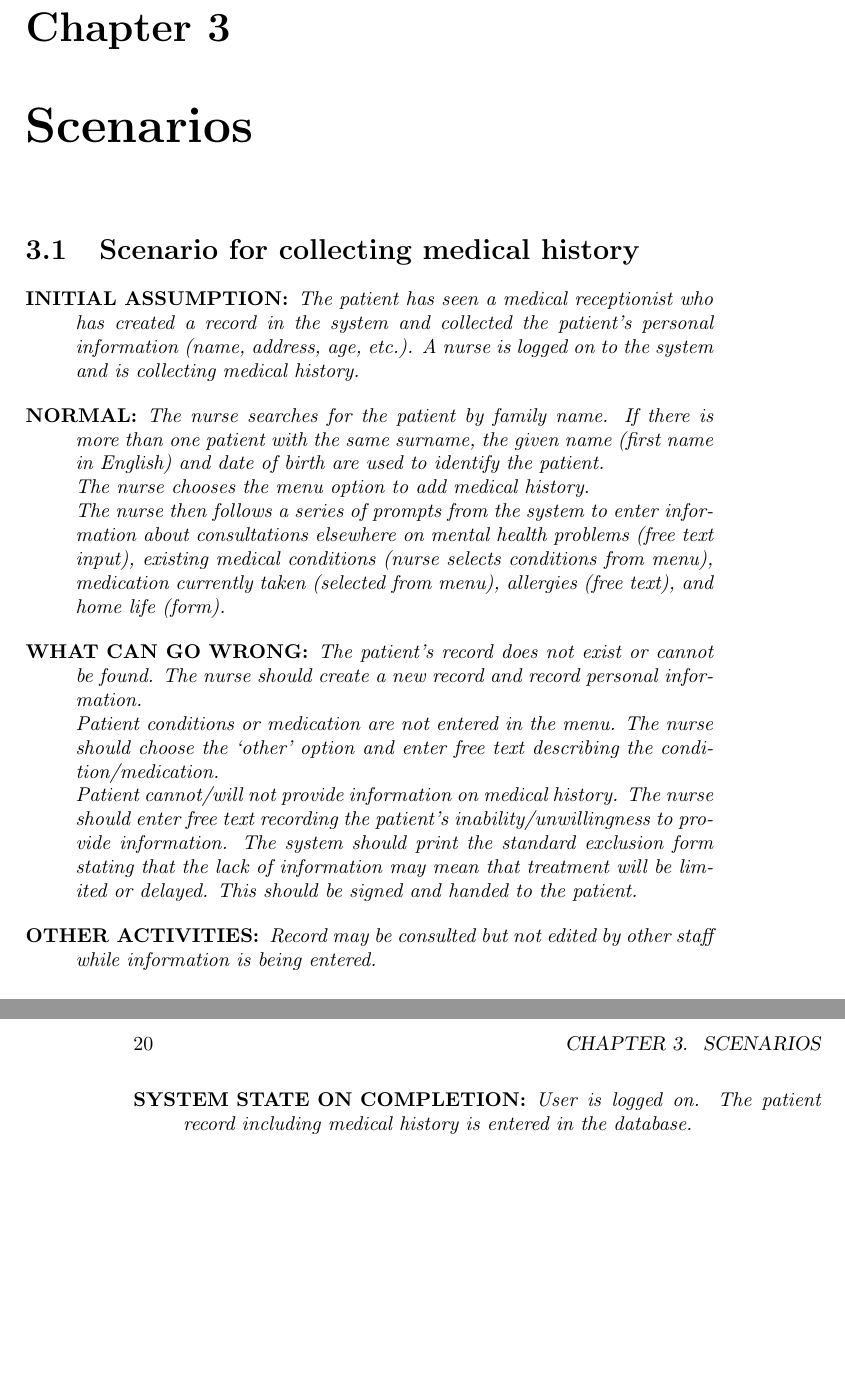
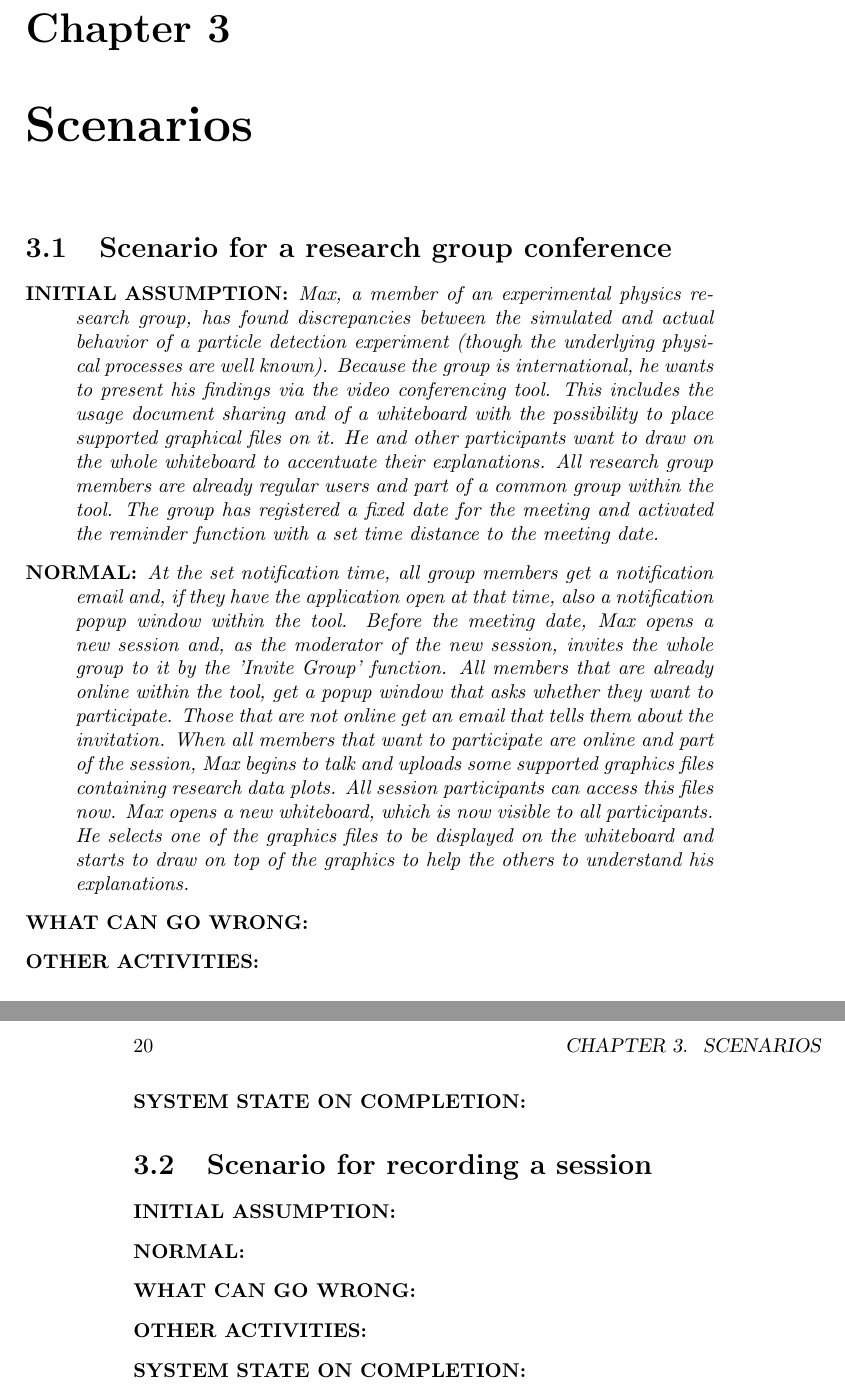
Before and after one commit to Freekkel/SE, a LaTeX book (main.tex, which reads requirements/03-scenario/sce01.tex): two parts of pages 19 and 20 of 20, joined at a grey line, cut so that both start at the same text, the shorter picture padded with empty space. Compiled offline with pdfLaTeX.

Commit message:
Neues Szenario (research group meeting) wurde erstellt, 'INITIAL ASSUMPTION' und 'NORMAL' halbwegs fertig.

```diff
--- a/requirements/03-scenario/sce01.tex
+++ b/requirements/03-scenario/sce01.tex
@@ -1,34 +1,80 @@
-\section{Scenario for collecting medical history}
+%\section{Scenario for collecting medical history}
+%\begin{description}
+%  \item [INITIAL ASSUMPTION:]
+%    \textit{The patient has seen a medical receptionist who has created a
+%     record in the system and collected the patient���s personal information
+%     (name, address, age,
+%    etc.). A nurse is logged on to the system and is collecting medical
+%     history.}
+%  \item [NORMAL:]
+%    \textit{The nurse searches for the patient by family name. If there is more
+%     than one patient with the same surname, the given name (first name in
+%     English)
+%    and date of birth are used to identify the patient. \newline
+%    The nurse chooses the menu option to add medical history.  \newline
+%    The nurse then follows a series of prompts from the system to enter
+%    information about consultations elsewhere on mental health problems (free
+%    text input), existing medical conditions (nurse selects conditions from
+%    menu), medication currently taken (selected from menu), allergies (free
+%    text), and home life (form).}
+%  \item [WHAT CAN GO WRONG:]
+%    \textit{The patient���s record does not exist or cannot be found. The nurse
+%     should create a new record and record personal information. \newline
+%    Patient conditions or medication are not entered in the menu. The nurse
+%    should choose the ���other��� option and enter free text describing the
+%    condition/medication. \newline
+%    Patient cannot/will not provide information on medical history. The nurse
+%    should enter free text recording the patient���s inability/unwillingness to
+%    provide information. The system should print the standard exclusion form
+%    stating that the lack of information may mean that treatment will be
+%    limited or delayed. This should be signed and handed to the patient.}
+%  \item [OTHER ACTIVITIES:]
+%    \textit{Record may be consulted but not edited by other staff while
+%     information is being entered.}
+%  \item [SYSTEM STATE ON COMPLETION:]
+%    \textit{User is logged on. The patient record including medical history is
+%     entered in the database.}
+%\end{description}
+
+\section{Scenario for a research group conference}
 \begin{description}
-  \item [INITIAL ASSUMPTION:]
-    \textit{The patient has seen a medical receptionist who has created a record in the
-    system and collected the patient’s personal information (name, address, age,
-    etc.). A nurse is logged on to the system and is collecting medical history.}
-  \item [NORMAL:]
-    \textit{The nurse searches for the patient by family name. If there is more than
-    one patient with the same surname, the given name (first name in English)
-    and date of birth are used to identify the patient. \newline
-    The nurse chooses the menu option to add medical history.  \newline
-    The nurse then follows a series of prompts from the system to enter
-    information about consultations elsewhere on mental health problems (free
-    text input), existing medical conditions (nurse selects conditions from
-    menu), medication currently taken (selected from menu), allergies (free
-    text), and home life (form).}
-  \item [WHAT CAN GO WRONG:]
-    \textit{The patient’s record does not exist or cannot be found. The nurse should
-    create a new record and record personal information. \newline
-    Patient conditions or medication are not entered in the menu. The nurse
-    should choose the ‘other’ option and enter free text describing the
-    condition/medication. \newline
-    Patient cannot/will not provide information on medical history. The nurse
-    should enter free text recording the patient’s inability/unwillingness to
-    provide information. The system should print the standard exclusion form
-    stating that the lack of information may mean that treatment will be
-    limited or delayed. This should be signed and handed to the patient.}
-  \item [OTHER ACTIVITIES:]
-    \textit{Record may be consulted but not edited by other staff while information is
-    being entered.}
-  \item [SYSTEM STATE ON COMPLETION:]
-    \textit{User is logged on. The patient record including medical history is entered
-    in the database.}
+\item[INITIAL ASSUMPTION:]
+\textit{Max, a member of an experimental physics research group, has found
+discrepancies between the simulated and actual behavior of a particle detection
+experiment (though the underlying physical processes are well known). Because
+the group is international, he wants to present his findings via the video
+conferencing tool. This includes the usage document sharing and of a whiteboard
+with the possibility to place supported graphical files on it. He and other
+participants want to draw on the whole whiteboard to accentuate their
+explanations. All research group members are already regular users and part of a
+common group within the tool. The group has registered a fixed date for the
+meeting and activated the reminder function with a set time distance to the
+meeting date.}
+\item[NORMAL:]
+\textit{At the set notification time, all group
+members get a notification email and, if they have the application open at that time, also
+a notification popup window within the tool. Before the meeting date, Max opens
+a new session and, as the moderator of the new session, invites the whole group
+to it by the 'Invite Group' function.
+All members that are already online within the tool, get a popup window that asks
+whether they want to participate. Those that are not online get an email that
+tells them about the invitation. When all members that want to participate are
+online and part of the session, Max begins to talk and uploads some
+supported graphics files containing research data plots. All session
+participants can access this files now. Max opens a new whiteboard, which is
+now visible to all participants. He selects one of the graphics files to be
+displayed on the whiteboard and starts to draw on top of the graphics to help
+the others to understand his explanations.}
+\item[WHAT CAN GO WRONG:]
+\item[OTHER ACTIVITIES:]
+\item[SYSTEM STATE ON COMPLETION:]
 \end{description}
+
+\section{Scenario for recording a session}
+\begin{description}
+\item[INITIAL ASSUMPTION:]
+\item[NORMAL:]
+\item[WHAT CAN GO WRONG:]
+\item[OTHER ACTIVITIES:]
+\item[SYSTEM STATE ON COMPLETION:]
+\end{description}
```
Also changed, not shown: inputs.tex (+30 -30 lines), main.pdf.
